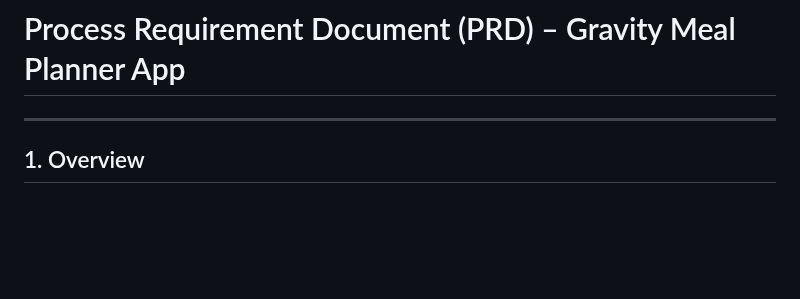
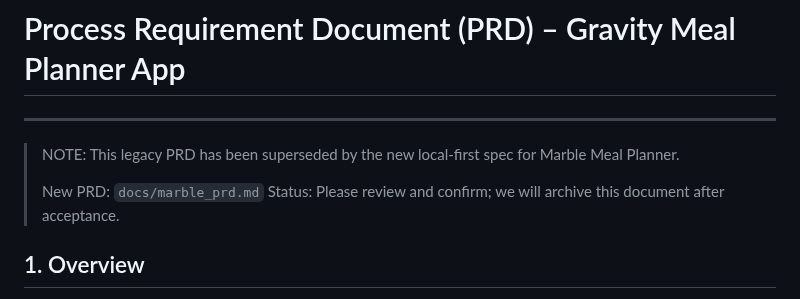
Before and after one commit to LuckyEnough2Play/meal-prep-app, a Markdown page: process_requirement_document.md, the part around the change. Rendered like a GitHub page; blank space fills up the shorter version.

Commit message:
Update PRD to reflect new local-first spec and archive legacy document

```diff
--- a/process_requirement_document.md
+++ b/process_requirement_document.md
@@ -1,6 +1,11 @@
 # Process Requirement Document (PRD) – Gravity Meal Planner App
 
 ---
+
+> NOTE: This legacy PRD has been superseded by the new local-first spec for Marble Meal Planner.
+>
+> New PRD: `docs/marble_prd.md`
+> Status: Please review and confirm; we will archive this document after acceptance.
 
 ## 1. Overview
 
```
Also changed, not shown: docs/marble_prd.md (added, +209 -0 lines).
